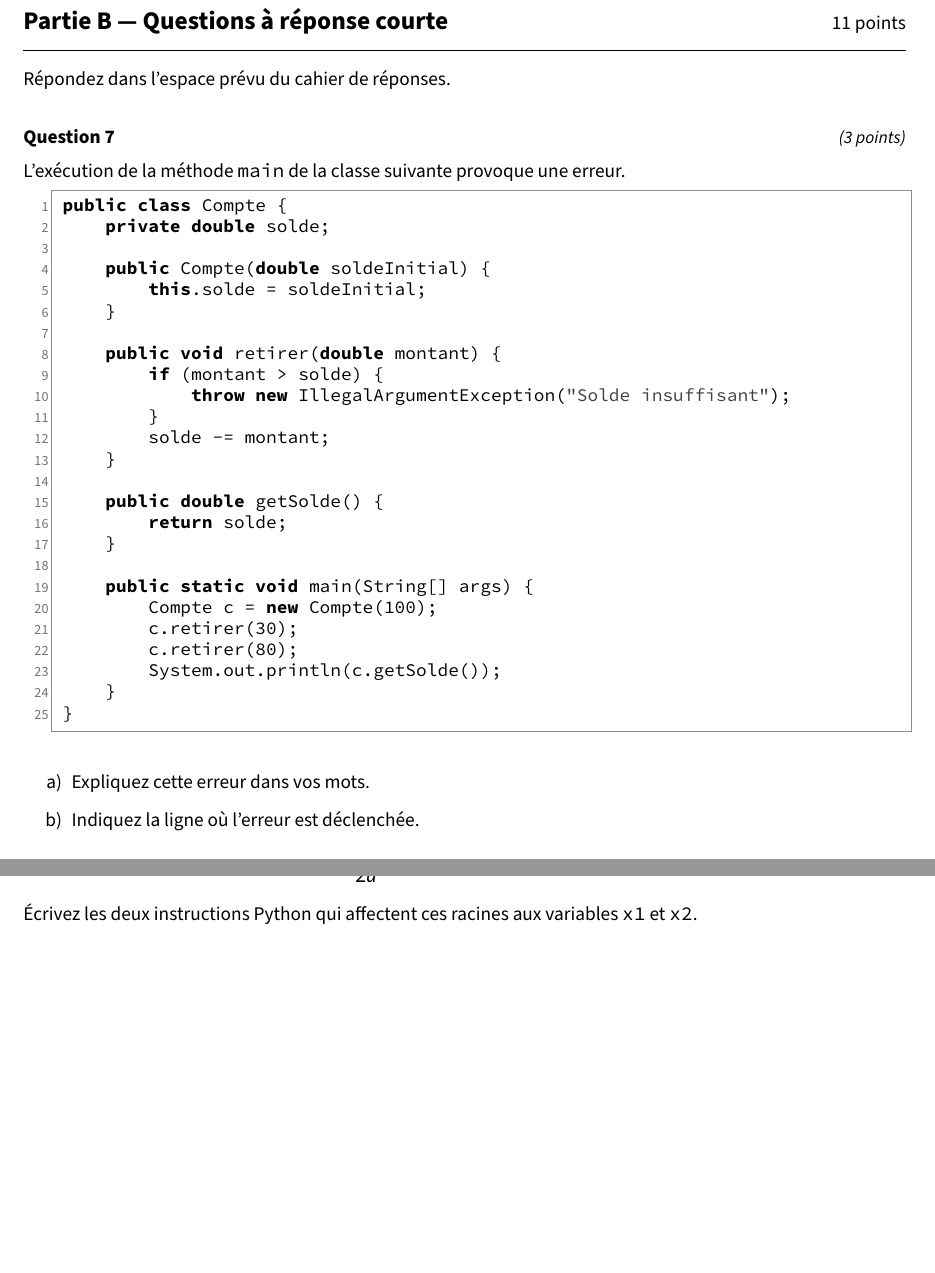
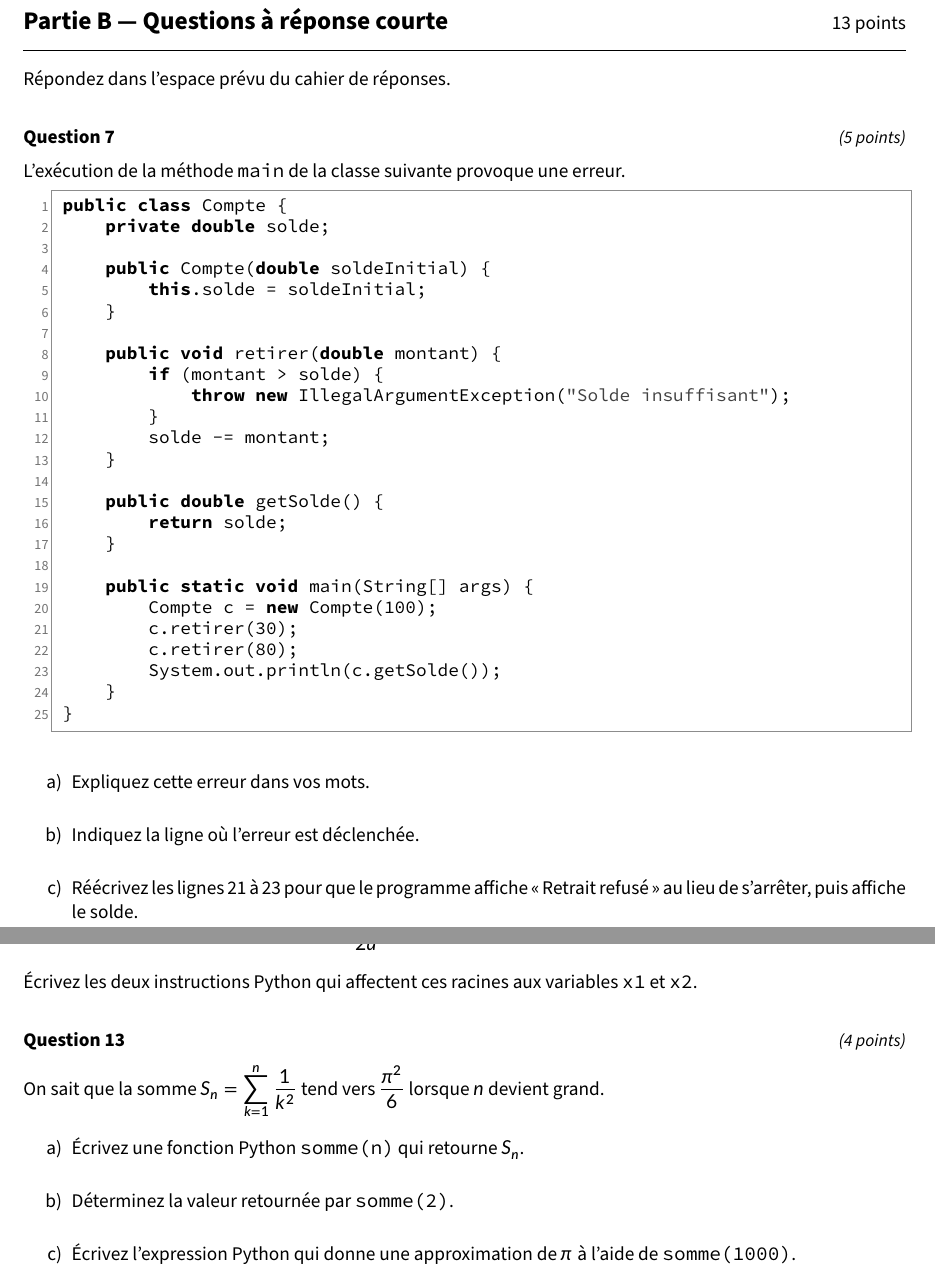
Before and after one commit to archambaultv/Gabarits-M9, a LaTeX problem sheet (Examen TeX/main.tex, which reads Examen TeX/preamble/questions.tex, Examen TeX/questions/partie-b-courtes.tex, Examen TeX/questions/partie-c-maths.tex): two parts of pages 4 and 6 of 6, joined at a grey line, cut so that both start at the same text, the shorter picture padded with empty space. Compiled offline with XeLaTeX; a missing font is replaced by an installed copy or a similar font.

Commit message:
Ajoute la notion de sous questions

```diff
--- a/Examen TeX/preamble/questions.tex
+++ b/Examen TeX/preamble/questions.tex
@@ -65,8 +80,13 @@
 \int_new:N  \l__exam_columns_int
 \bool_new:N \l__exam_multicol_bool
 \tl_new:N   \l__exam_rows_tl
+\seq_new:N  \g__exam_parts_seq          % espaces des sous-questions : {lignes}{cadre}
+\int_new:N  \l__exam_part_int
+\int_new:N  \l__exam_part_lines_int
+\dim_new:N  \l__exam_part_boxheight_dim
 \skip_const:Nn \c__exam_question_skip { 2em }  % espace avant une question
 \dim_const:Nn  \c__exam_line_dim { 0.85cm }   % écart des lignes de réponse
+\skip_const:Nn \c__exam_part_skip { 1.2em }   % espace avant une sous-question (cahier)
 
 \keys_define:nn { exam / question }
   {
@@ -79,6 +99,14 @@
     breakable .bool_set:N = \l__exam_breakable_bool,
     breakable .default:n  = true,
     breakable .initial:n  = false,
+  }
+
+\keys_define:nn { exam / subquestion }
+  {
+    lines .int_set:N  = \l__exam_part_lines_int,
+    lines .initial:n  = 5,
+    box   .dim_set:N  = \l__exam_part_boxheight_dim,
+    box   .initial:n  = 0pt,
   }
 
 \keys_define:nn { exam / choices }
@@ -180,22 +208,13 @@
 % --- En-tête d'une question -------------------------------------------
 % Cahier et corrigé : l'en-tête et tout l'espace de réponse (lignes= ou
 % box=) restent sur la même page ; sinon la solution du corrigé, posée
-% sur cet espace, déborderait en bas de page.
-\cs_new_protected:Npn \__exam_question_header:
+% sur cet espace, déborderait en bas de page. #1 : hauteur de l'espace
+% gardé avec l'en-tête.
+\cs_new_protected:Npn \__exam_question_header:n #1
   {
     \par \addvspace { \c__exam_question_skip }
-    \exam_if_answer_layout:TF
-      {
-        \dim_set:Nn \l__exam_needspace_dim
-          {
-            \baselineskip +
-            \dim_compare:nNnTF { \l__exam_boxheight_dim } > { 0pt }
-              { \l__exam_boxheight_dim + 1em }   % cadre et before/after skip
-              { \c__exam_line_dim * \l__exam_lines_int }
-          }
-        \Needspace { \l__exam_needspace_dim }
-      }
-      { \Needspace { 5 \baselineskip } }
+    \dim_set:Nn \l__exam_needspace_dim { \baselineskip + #1 }
+    \Needspace { \l__exam_needspace_dim }
     \__exam_question_title:
   }
 \cs_new_protected:Npn \__exam_question_title:
@@ -211,7 +230,7 @@
 \cs_new_protected:Npn \__exam_keep_begin:
   {
     \bool_if:NTF \l__exam_breakable_bool
-      { \__exam_question_header: }
+      { \__exam_question_header:n { 4 \baselineskip } }
       {
         \par \addvspace { \c__exam_question_skip }
         \vbox_set:Nw \l__exam_keep_box
@@ -292,9 +311,27 @@
     \end{tcolorbox}
   }
 
+% --- Espace de réponse : lignes (#1) ou cadre de hauteur #2 ----------
+% Hauteur occupée dans la page (le cadre ajoute before/after skip)
+\cs_new:Npn \__exam_space_height:nn #1#2
+  {
+    \dim_compare:nNnTF {#2} > { 0pt }
+      { #2 + 1em }
+      { \c__exam_line_dim * (#1) }
+  }
+\cs_new_protected:Npn \__exam_answer_space:nn #1#2
+  {
+    \dim_compare:nNnTF {#2} > { 0pt }
+      { \__exam_answer_box:n {#2} }
+      { \__exam_lines:n {#1} }
+    \par
+  }
+
 % --- Question courte --------------------------------------------------
 %  lines=n  : n lignes de réponse dans le cahier (5 par défaut)
 %  box=6cm  : cadre vide de cette hauteur, à la place des lignes
+% Cahier et corrigé : l'énoncé est jeté ; l'en-tête et l'espace de
+% réponse (ou ceux des sous-questions) sont imprimés à la fin.
 \NewDocumentEnvironment { question } { O{} }
   {
     \keys_set:nn { exam / question } {#1}
@@ -302,24 +339,80 @@
     \refstepcounter { question }
     \__exam_add_points:
     \box_gclear:N \g__exam_solution_box
+    \seq_gclear:N \g__exam_parts_seq
     \bool_set_true:N \l__exam_in_question_bool
     \exam_if_answer_layout:TF
-      {
-        \__exam_question_header:
-        \vbox_set:Nw \l__exam_discard_box
-      }
+      { \vbox_set:Nw \l__exam_discard_box }
       { \__exam_keep_begin: }
   }
   {
     \exam_if_answer_layout:TF
       {
         \vbox_set_end:
-        \dim_compare:nNnTF { \l__exam_boxheight_dim } > { 0pt }
-          { \__exam_answer_box:n { \l__exam_boxheight_dim } }
-          { \__exam_lines:n { \l__exam_lines_int } }
-        \par
+        \seq_if_empty:NTF \g__exam_parts_seq
+          {
+            \__exam_question_header:n
+              { \__exam_space_height:nn { \l__exam_lines_int } { \l__exam_boxheight_dim } }
+            \__exam_answer_space:nn { \l__exam_lines_int } { \l__exam_boxheight_dim }
+          }
+          {
+            \int_zero:N \l__exam_part_int
+            \seq_map_function:NN \g__exam_parts_seq \__exam_part_answer:n
+          }
       }
       { \__exam_keep_end: }
+  }
+
+% --- Sous-questions a), b)… -------------------------------------------
+%  lines=n ou box=6cm : comme pour une question.
+% Questionnaire : un item « a) » d'une liste. Cahier et corrigé : rien
+% n'est imprimé ici ; l'espace de réponse et la solution sont mis de
+% côté, puis imprimés à la fin de la question, chacun précédé de sa
+% lettre (voir \__exam_part_answer:n).
+\NewDocumentEnvironment { subquestion } { O{} }
+  {
+    \bool_if:NF \l__exam_in_question_bool
+      { \msg_error:nn { exam } { subquestion-outside } }
+    \keys_set:nn { exam / subquestion } {#1}
+    \box_gclear:N \g__exam_solution_box
+    \exam_if_answer_layout:F
+      {
+        \int_set:Nn \l_tmpa_int { \seq_count:N \g__exam_parts_seq + 1 }
+        \begin{enumerate} [ label = \alph*), start = \l_tmpa_int ]
+        \item
+      }
+  }
+  {
+    \exam_if_answer_layout:F { \end{enumerate} }
+    \seq_gput_right:Ne \g__exam_parts_seq
+      { { \int_use:N \l__exam_part_lines_int } { \dim_use:N \l__exam_part_boxheight_dim } }
+    \tl_set:Ne \l_tmpa_tl { g__exam_part_ \seq_count:N \g__exam_parts_seq _box }
+    \box_if_exist:cF { \l_tmpa_tl } { \box_new:c { \l_tmpa_tl } }
+    \box_gset_eq:cN { \l_tmpa_tl } \g__exam_solution_box
+    \box_gclear:N \g__exam_solution_box
+  }
+\msg_new:nnn { exam } { subquestion-outside }
+  { L'environnement~subquestion~doit~être~dans~une~question. }
+
+% Espace de réponse d'une sous-question #1 = {lignes}{cadre}. La lettre
+% reste sur la même page que l'espace ; la première sous-question reste
+% aussi avec l'en-tête de la question.
+\cs_new_protected:Npn \__exam_part_answer:n #1 { \__exam_part_answer:nn #1 }
+\cs_new_protected:Npn \__exam_part_answer:nn #1#2
+  {
+    \int_incr:N \l__exam_part_int
+    \dim_set:Nn \l_tmpa_dim { \baselineskip + \__exam_space_height:nn {#1} {#2} }
+    \int_compare:nNnTF { \l__exam_part_int } = { 1 }
+      { \__exam_question_header:n { \l_tmpa_dim } }
+      {
+        \par \addvspace { \c__exam_part_skip }
+        \Needspace { \l_tmpa_dim }
+      }
+    \noindent \textbf { \int_to_alph:n { \l__exam_part_int } ) }
+    \par \nopagebreak
+    \box_gset_eq:Nc \g__exam_solution_box
+      { g__exam_part_ \int_use:N \l__exam_part_int _box }
+    \__exam_answer_space:nn {#1} {#2}
   }
 
 % --- Solution ---------------------------------------------------------
--- a/Examen TeX/questions/partie-b-courtes.tex
+++ b/Examen TeX/questions/partie-b-courtes.tex
@@ -23,12 +38,38 @@
   Répondez dans l'espace prévu du cahier de réponses.
 \end{instructions}
 
-% --- Java, depuis un fichier, avec numéros de ligne ------------------
-\begin{question}[points=3, lines=6]
+% --- Java, depuis un fichier, en plusieurs parties --------------------
+% Chaque sous-question a son espace dans le cahier : lignes ou cadre.
+\begin{question}[points=5]
   L'exécution de la méthode \codeinline{main} de la classe suivante
   provoque une erreur.
   \codefile{java}{questions/code/Compte.java}
-  \begin{enumerate}[label=\alph*)]
-    \item Expliquez cette erreur dans vos mots.
-    \item Indiquez la ligne où l'erreur est déclenchée.
-  \end{enumerate}
+  \begin{subquestion}[lines=3]
+    Expliquez cette erreur dans vos mots.
+    \begin{solution}
+      Le second retrait (80\,\$) dépasse le solde (70\,\$) :
+      une \codeinline{IllegalArgumentException} « Solde insuffisant »
+      est levée et la ligne 23 n'est jamais exécutée.
+    \end{solution}
+  \end{subquestion}
+  \begin{subquestion}[lines=2]
+    Indiquez la ligne où l'erreur est déclenchée.
+    \begin{solution}
+      L'exception est levée à la ligne 10, lors de l'appel de la ligne 22.
+    \end{solution}
+  \end{subquestion}
+  \begin{subquestion}[box=5cm]
+    Réécrivez les lignes 21 à 23 pour que le programme affiche
+    « Retrait refusé » au lieu de s'arrêter, puis affiche le solde.
+    \begin{solution}
+\begin{code}[numbers=none]{java}
+try {
+    c.retirer(30);
+    c.retirer(80);
+} catch (IllegalArgumentException e) {
+    System.out.println("Retrait refusé");
+}
+System.out.println(c.getSolde());
+\end{code}
+    \end{solution}
+  \end{subquestion}
--- a/Examen TeX/questions/partie-c-maths.tex
+++ b/Examen TeX/questions/partie-c-maths.tex
@@ -47,3 +47,35 @@ x2 = (-b - math.sqrt(b**2 - 4*a*c)) / (2*a)
     \codeinline{y / 2*a} calcule $(y/2) \cdot a$ et non $y/(2a)$.
   \end{solution}
 \end{question}
+
+% --- Question en plusieurs parties : cadre de code, puis lignes ------
+\begin{question}[points=4]
+  On sait que la somme $S_n = \displaystyle\sum_{k=1}^{n} \frac{1}{k^2}$
+  tend vers $\dfrac{\pi^2}{6}$ lorsque $n$ devient grand.
+  \begin{subquestion}[box=4.5cm]
+    Écrivez une fonction Python \codeinline{somme(n)} qui retourne $S_n$.
+    \begin{solution}
+\begin{code}[numbers=none]{python}
+def somme(n):
+    total = 0
+    for k in range(1, n + 1):
+        total += 1 / k**2
+    return total
+\end{code}
+    \end{solution}
+  \end{subquestion}
+  \begin{subquestion}[lines=1]
+    Déterminez la valeur retournée par \codeinline{somme(2)}.
+    \begin{solution}
+      $1 + \frac{1}{4} = 1{,}25$
+    \end{solution}
+  \end{subquestion}
+  \begin{subquestion}[lines=2]
+    Écrivez l'expression Python qui donne une approximation de $\pi$
+    à l'aide de \codeinline{somme(1000)}.
+    \begin{solution}
+      \codeinline{math.sqrt(6 * somme(1000))}, car
+      $\pi \approx \sqrt{6\,S_n}$.
+    \end{solution}
+  \end{subquestion}
+\end{question}
```
Also changed, not shown: Examen TeX/README.md, Examen TeX/preamble/questions.tex (15 more changed lines), Examen TeX/questions/partie-b-courtes.tex (24 more changed lines).
